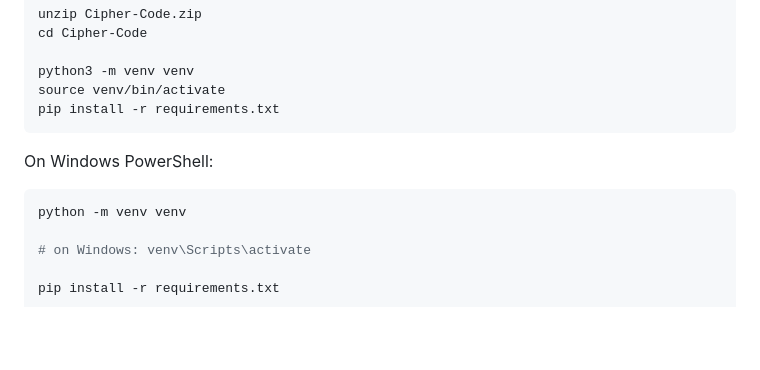
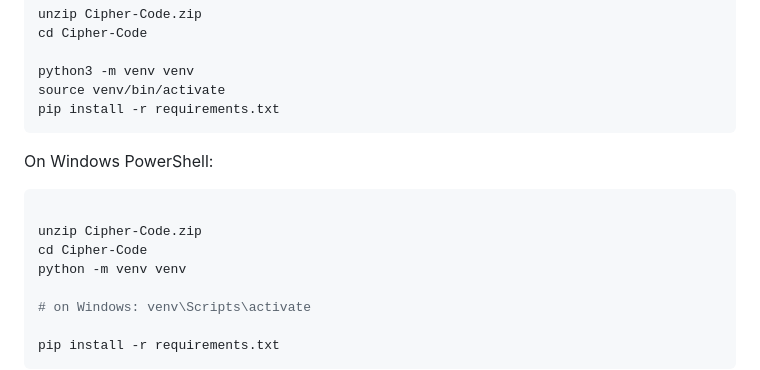
Before and after one commit to vpawankumar2025-crypto/Cipher-Code, a Markdown page: README.md, the part around the change. Drawn GitHub-style; blank space fills up the shorter version.

````diff
--- a/README.md
+++ b/README.md
@@ -64,6 +64,9 @@ pip install -r requirements.txt
 On Windows PowerShell:
 
 ```powershell
+
+unzip Cipher-Code.zip
+cd Cipher-Code
 python -m venv venv
 
 # on Windows: venv\Scripts\activate
````
